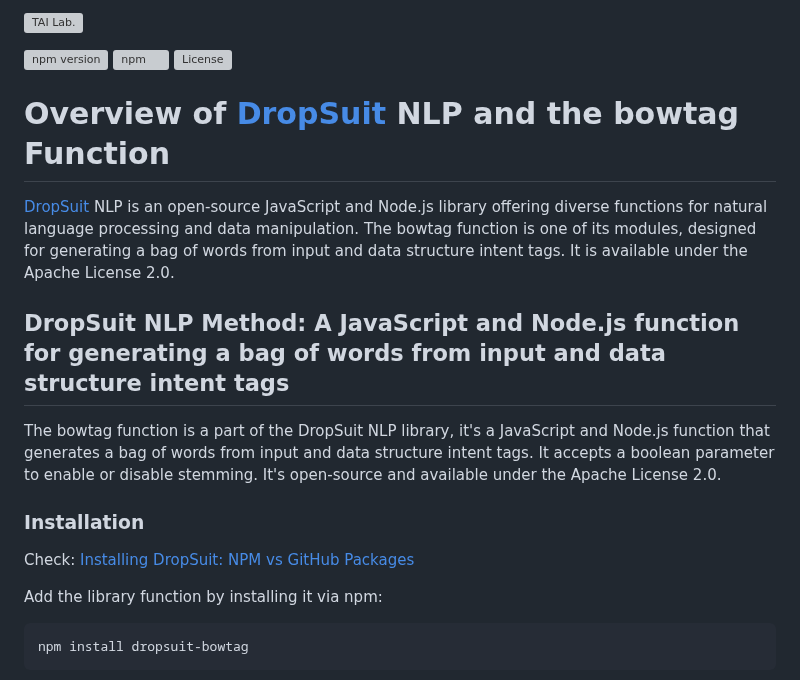
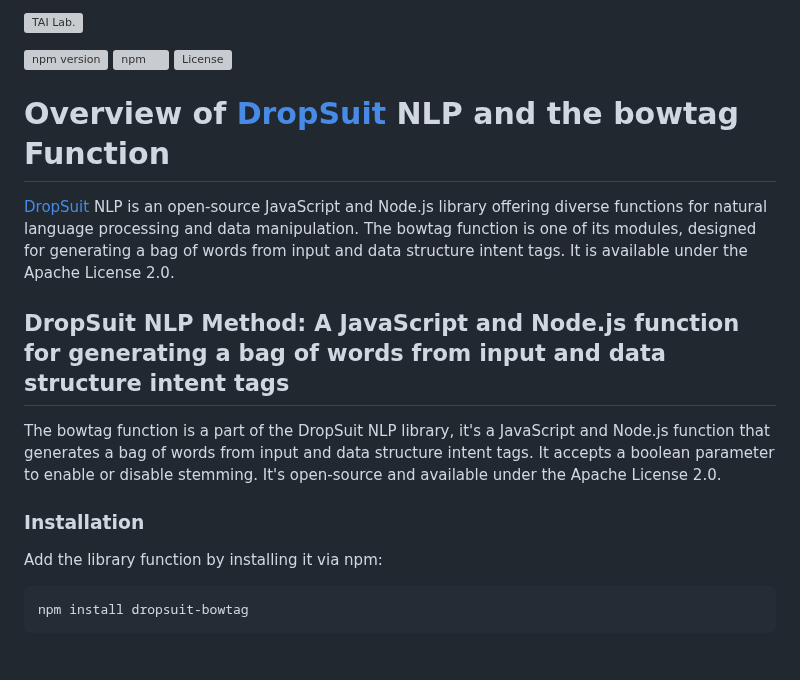
Before and after one commit to thx-1138-hub/dropsuit-bowtag, a Markdown page: README.md, the part around one of its changes. Drawn GitHub-style; blank space fills up the shorter version; grey boxes are pictures that could not be loaded.

Commit message:
DropSuit

```diff
--- a/README.md
+++ b/README.md
@@ -11,8 +11,6 @@
 The bowtag function is a part of the DropSuit NLP library, it's a JavaScript and Node.js function that generates a bag of words from input and data structure intent tags. It accepts a boolean parameter to enable or disable stemming. It's open-source and available under the Apache License 2.0.
 
 ### Installation
-
-Check: [Installing DropSuit: NPM vs GitHub Packages](https://github.com/ladooniani/DropSuit/blob/main/Installation.md)
 
 Add the library function by installing it via npm:
 
```
Also changed, not shown: other parts of README.md (+3 -3 lines).
